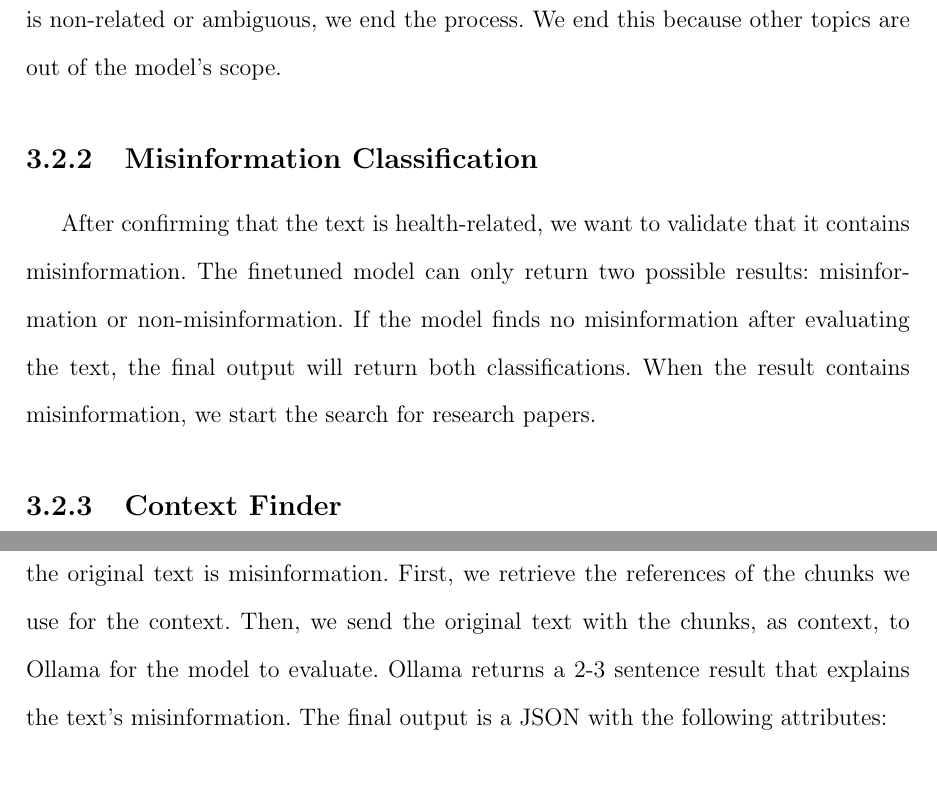
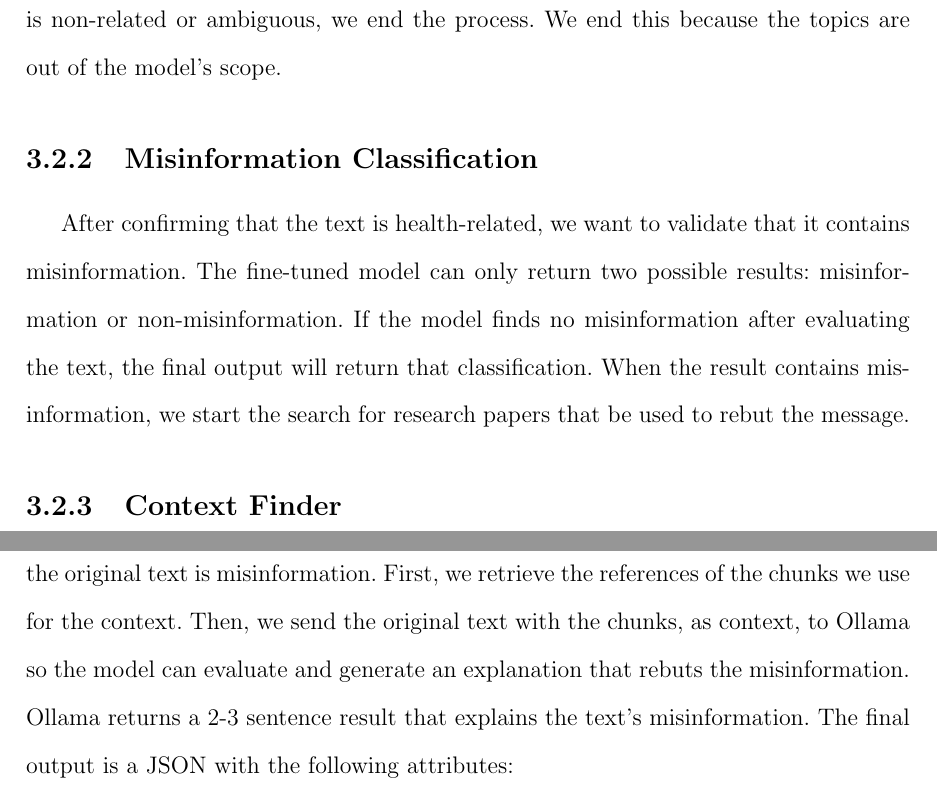
Before and after one commit to moisesrobles-04/thesis_paper, a LaTeX thesis (Grad_school/tesis.tex, which reads Grad_school/chapters/capitulo3.tex): two parts of pages 41 and 42 of 75 before the commit and two parts of pages 41 and 42 of 76 after it, joined at a grey line, cut so that both start at the same text. Compiled offline with pdfLaTeX.

Commit message:
Update capitulo3.tex

```diff
--- a/Grad_school/chapters/capitulo3.tex
+++ b/Grad_school/chapters/capitulo3.tex
@@ -123,12 +123,12 @@ After training the models and storing the context for the rebuttal, we create th
 
 
 \subsection{Health-related Classification}
-The first part of the pipeline is determining if the text is related to health. When the system receives the input text, it sends it to a model finetuned to classify health-related texts. This model determines whether the input is related, unrelated, or ambiguous.
-If the text is health-related, we continue to the next part of the pipeline. When the text is non-related or ambiguous, we end the process. We end this because other topics are out of the model's scope.
+The first part of the pipeline is determining if the text is related to health. When the system receives the input text, it sends it to a model fine-tuned to classify health-related texts. This model determines whether the input is related, unrelated, or ambiguous.
+If the text is health-related, we continue to the next part of the pipeline. When the text is non-related or ambiguous, we end the process. We end this because the topics are out of the model's scope.
 
 \subsection{Misinformation Classification}
-After confirming that the text is health-related, we want to validate that it contains misinformation. The finetuned model can only return two possible results: misinformation or non-misinformation. If the model finds no misinformation after evaluating the text,
-the final output will return both classifications. When the result contains misinformation, we start the search for research papers.
+After confirming that the text is health-related, we want to validate that it contains misinformation. The fine-tuned model can only return two possible results: misinformation or non-misinformation. If the model finds no misinformation after evaluating the text,
+the final output will return that classification. When the result contains misinformation, we start the search for research papers that be used to rebut the message.
 
 \subsection{Context Finder}
 Before starting the search on the vector database, we must understand the topic of the text. To automate this process and generate a query as precise as possible, we use Ollama \cite{ollama}. That tool allows us to execute locally a pre-trained LLM that generates text. Thus, we send a query to Ollama asking it to make a one-sentence query for the vector database related to the input.
@@ -151,8 +151,7 @@ research papers related to it. However, it is essential to mention that the LLM
 papers. For this experiment, our model returns eight chunks that are closest in context to the query. We selected this number because it returns an appropriate amount of context without Ollama truncating the text. These chunks are then sent to another model to be analyzed and organized.
 
 \subsection{Organize and Rebut}
-The final part of our pipeline is using RAG to provide an answer that explains why the original text is misinformation. First, we retrieve the references of the chunks we use for the context. Then, we send the original text with the chunks, as context, to Ollama for
-the model to evaluate. Ollama returns a 2-3 sentence result that explains the text’s misinformation. The final output is a JSON with the following attributes:
+The final part of our pipeline is using RAG to provide an answer that explains why the original text is misinformation. First, we retrieve the references of the chunks we use for the context. Then, we send the original text with the chunks, as context, to Ollama so the model can evaluate and generate an explanation that rebuts the misinformation. Ollama returns a 2-3 sentence result that explains the text’s misinformation. The final output is a JSON with the following attributes:
 
 \begin{description}
 \item{\textbf{chroma\_value:}} If the text is health-related and is misinformation, this will have the rebuttal output from Ollama, consisting of 2-3 sentences. If the text is non-related or non-misinformation, it will give a default value saying so.
```
Also changed, not shown: Grad_school/chapters/capitulo3.tex (6 more changed lines).
